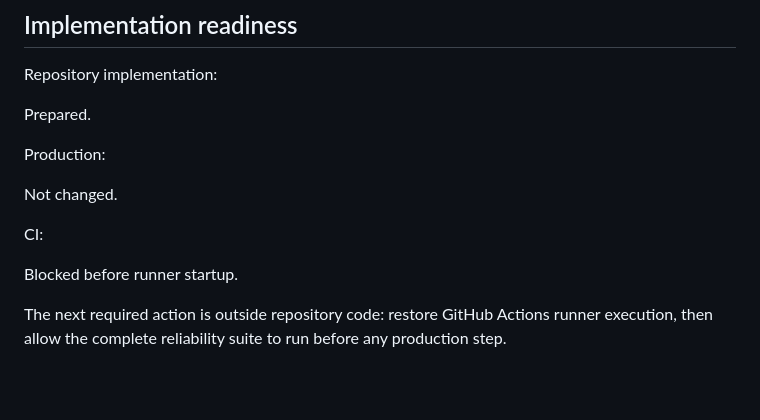
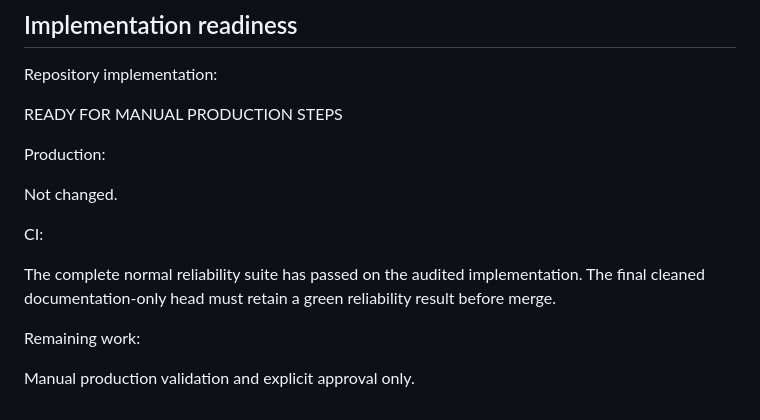
Before and after one commit to slayerkey/slayerkey-website, a Markdown page: docs/analytics/non-discord-audit.md, the part around one of its changes. Drawn GitHub-style; blank space fills up the shorter version.

```diff
--- a/docs/analytics/non-discord-audit.md
+++ b/docs/analytics/non-discord-audit.md
@@ -532,7 +539,7 @@ Any change outside slayerkey/slayerkey-website.
 
 Repository implementation:
 
-Prepared.
+READY FOR MANUAL PRODUCTION STEPS
 
 Production:
 
@@ -540,6 +547,8 @@ Not changed.
 
 CI:
 
-Blocked before runner startup.
+The complete normal reliability suite has passed on the audited implementation. The final cleaned documentation-only head must retain a green reliability result before merge.
 
-The next required action is outside repository code: restore GitHub Actions runner execution, then allow the complete reliability suite to run before any production step.
+Remaining work:
+
+Manual production validation and explicit approval only.
```
Also changed, not shown: other parts of docs/analytics/non-discord-audit.md (+33 -26 lines).
